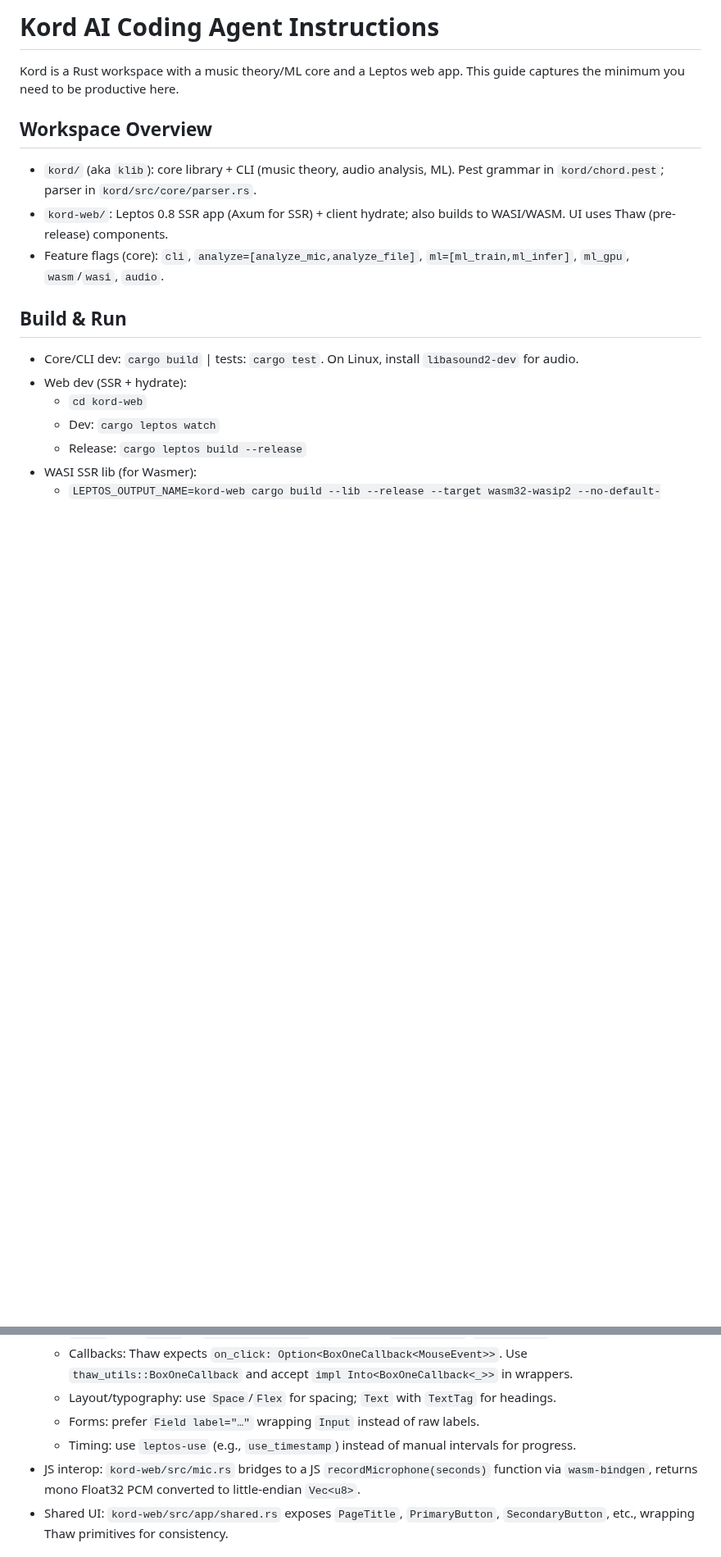
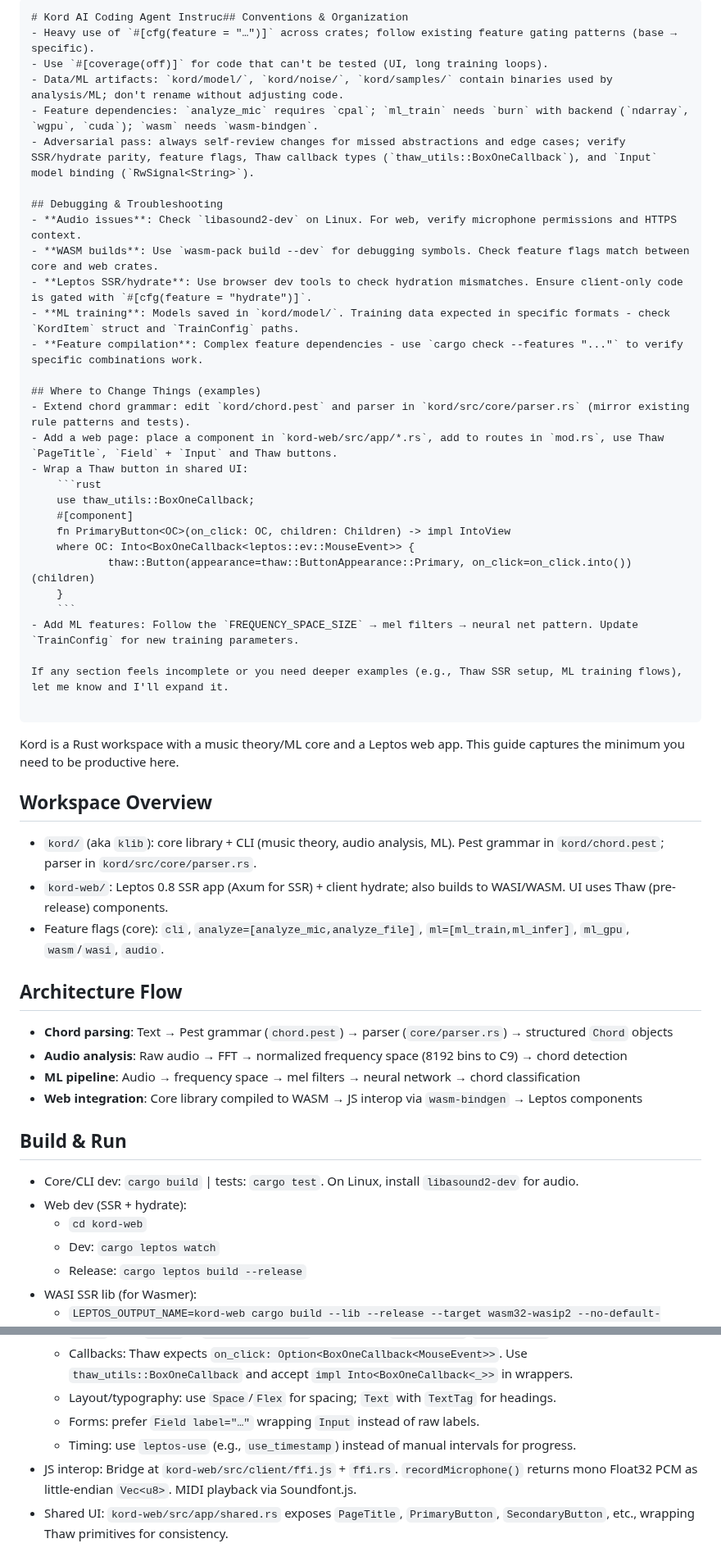
Before and after one commit to twitchax/kord, a Markdown page: .github/copilot-instructions.md, 2 parts joined by grey strips. Shown at 82% size. Drawn GitHub-style; blank space fills up the shorter version.

Commit message:
More agent instruction improvements.

`````diff
--- a/.github/copilot-instructions.md
+++ b/.github/copilot-instructions.md
@@ -1,4 +1,35 @@
-# Kord AI Coding Agent Instructions
+````instructions
+# Kord AI Coding Agent Instruc## Conventions & Organization
+- Heavy use of `#[cfg(feature = "…")]` across crates; follow existing feature gating patterns (base → specific).
+- Use `#[coverage(off)]` for code that can't be tested (UI, long training loops).
+- Data/ML artifacts: `kord/model/`, `kord/noise/`, `kord/samples/` contain binaries used by analysis/ML; don't rename without adjusting code.
+- Feature dependencies: `analyze_mic` requires `cpal`; `ml_train` needs `burn` with backend (`ndarray`, `wgpu`, `cuda`); `wasm` needs `wasm-bindgen`.
+- Adversarial pass: always self-review changes for missed abstractions and edge cases; verify SSR/hydrate parity, feature flags, Thaw callback types (`thaw_utils::BoxOneCallback`), and `Input` model binding (`RwSignal<String>`).
+
+## Debugging & Troubleshooting
+- **Audio issues**: Check `libasound2-dev` on Linux. For web, verify microphone permissions and HTTPS context.
+- **WASM builds**: Use `wasm-pack build --dev` for debugging symbols. Check feature flags match between core and web crates.
+- **Leptos SSR/hydrate**: Use browser dev tools to check hydration mismatches. Ensure client-only code is gated with `#[cfg(feature = "hydrate")]`.
+- **ML training**: Models saved in `kord/model/`. Training data expected in specific formats - check `KordItem` struct and `TrainConfig` paths.
+- **Feature compilation**: Complex feature dependencies - use `cargo check --features "..."` to verify specific combinations work.
+
+## Where to Change Things (examples)
+- Extend chord grammar: edit `kord/chord.pest` and parser in `kord/src/core/parser.rs` (mirror existing rule patterns and tests).
+- Add a web page: place a component in `kord-web/src/app/*.rs`, add to routes in `mod.rs`, use Thaw `PageTitle`, `Field` + `Input` and Thaw buttons.
+- Wrap a Thaw button in shared UI:
+	```rust
+	use thaw_utils::BoxOneCallback;
+	#[component]
+	fn PrimaryButton<OC>(on_click: OC, children: Children) -> impl IntoView
+	where OC: Into<BoxOneCallback<leptos::ev::MouseEvent>> {
+			thaw::Button(appearance=thaw::ButtonAppearance::Primary, on_click=on_click.into())(children)
+	}
+	```
+- Add ML features: Follow the `FREQUENCY_SPACE_SIZE` → mel filters → neural net pattern. Update `TrainConfig` for new training parameters.
+
+If any section feels incomplete or you need deeper examples (e.g., Thaw SSR setup, ML training flows), let me know and I'll expand it.
+
+````
 
 Kord is a Rust workspace with a music theory/ML core and a Leptos web app. This guide captures the minimum you need to be productive here.
 
@@ -6,6 +37,12 @@ Kord is a Rust workspace with a music theory/ML core and a Leptos web app. This
 - `kord/` (aka `klib`): core library + CLI (music theory, audio analysis, ML). Pest grammar in `kord/chord.pest`; parser in `kord/src/core/parser.rs`.
 - `kord-web/`: Leptos 0.8 SSR app (Axum for SSR) + client hydrate; also builds to WASI/WASM. UI uses Thaw (pre-release) components.
 - Feature flags (core): `cli`, `analyze=[analyze_mic,analyze_file]`, `ml=[ml_train,ml_infer]`, `ml_gpu`, `wasm`/`wasi`, `audio`.
+
+## Architecture Flow
+- **Chord parsing**: Text → Pest grammar (`chord.pest`) → parser (`core/parser.rs`) → structured `Chord` objects
+- **Audio analysis**: Raw audio → FFT → normalized frequency space (8192 bins to C9) → chord detection
+- **ML pipeline**: Audio → frequency space → mel filters → neural network → chord classification
+- **Web integration**: Core library compiled to WASM → JS interop via `wasm-bindgen` → Leptos components
 
 ## Build & Run
 - Core/CLI dev: `cargo build` | tests: `cargo test`. On Linux, install `libasound2-dev` for audio.
@@ -34,7 +72,7 @@ Kord is a Rust workspace with a music theory/ML core and a Leptos web app. This
 	- Layout/typography: use `Space`/`Flex` for spacing; `Text` with `TextTag` for headings.
 	- Forms: prefer `Field label="…"` wrapping `Input` instead of raw labels.
 	- Timing: use `leptos-use` (e.g., `use_timestamp`) instead of manual intervals for progress.
-- JS interop: `kord-web/src/mic.rs` bridges to a JS `recordMicrophone(seconds)` function via `wasm-bindgen`, returns mono Float32 PCM converted to little-endian `Vec<u8>`.
+- JS interop: Bridge at `kord-web/src/client/ffi.js` + `ffi.rs`. `recordMicrophone()` returns mono Float32 PCM as little-endian `Vec<u8>`. MIDI playback via Soundfont.js.
 - Shared UI: `kord-web/src/app/shared.rs` exposes `PageTitle`, `PrimaryButton`, `SecondaryButton`, etc., wrapping Thaw primitives for consistency.
 
 ## Conventions & Organization
`````
Also changed, not shown: other parts of .github/copilot-instructions.md (+3 -2 lines), AGENTS.md (+5 -1 lines).
